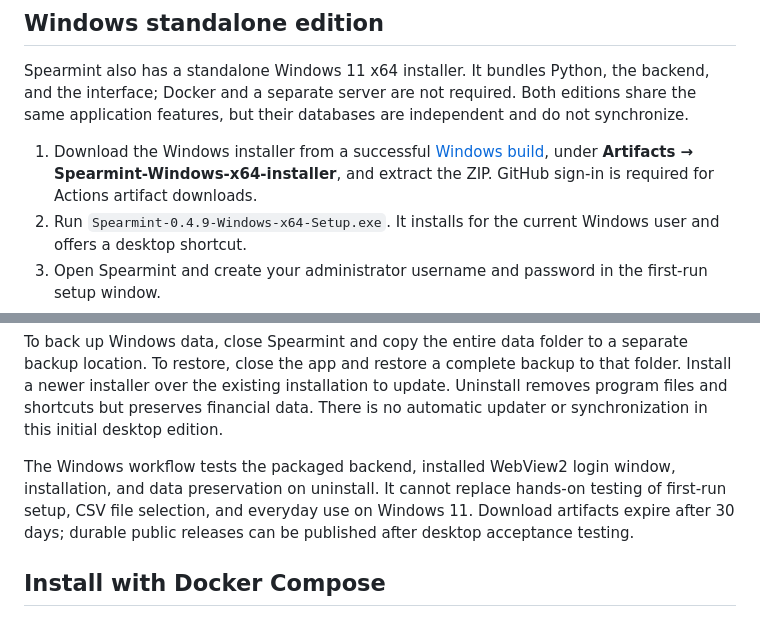
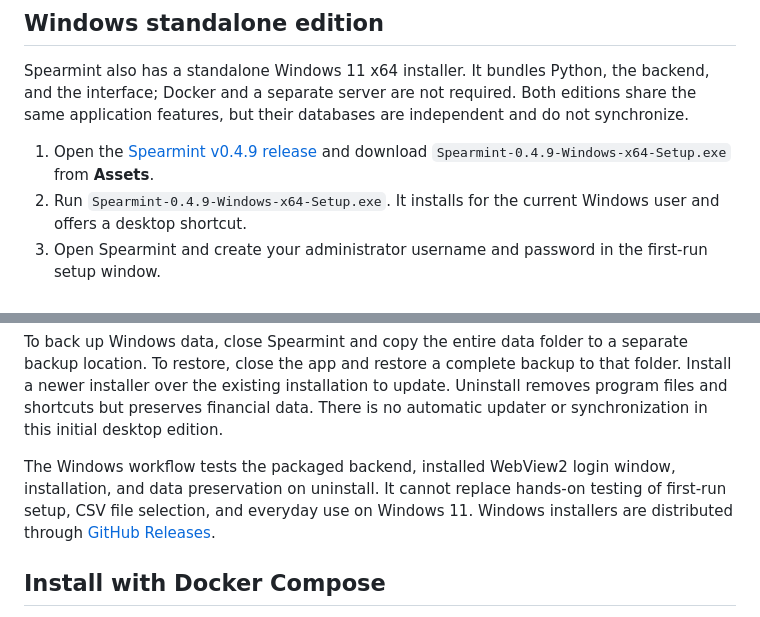
Before and after one commit to Covenn604/Monthly-Spend, a Markdown page: README.md, 2 parts joined by grey strips. GitHub-like rendering.

Commit message:
Point Windows downloads to the v0.4.9 GitHub release

```diff
--- a/README.md
+++ b/README.md
@@ -25,7 +25,7 @@ Spearmint is an independent project and is not affiliated with Mint or Intuit. I
 
 Spearmint also has a standalone Windows 11 x64 installer. It bundles Python, the backend, and the interface; Docker and a separate server are not required. Both editions share the same application features, but their databases are independent and do not synchronize.
 
-1. Download the Windows installer from a successful [Windows build](https://github.com/Covenn604/spearmint/actions/workflows/windows-build.yml), under **Artifacts → Spearmint-Windows-x64-installer**, and extract the ZIP. GitHub sign-in is required for Actions artifact downloads.
+1. Open the [Spearmint v0.4.9 release](https://github.com/Covenn604/spearmint/releases/tag/0.4.9) and download `Spearmint-0.4.9-Windows-x64-Setup.exe` from **Assets**.
 2. Run `Spearmint-0.4.9-Windows-x64-Setup.exe`. It installs for the current Windows user and offers a desktop shortcut.
 3. Open Spearmint and create your administrator username and password in the first-run setup window.
 4. Sign in and add accounts or import CSVs as usual.
@@ -36,7 +36,7 @@ Financial data is stored in `%LOCALAPPDATA%\Spearmint\data`. The backend listens
 
 To back up Windows data, close Spearmint and copy the entire data folder to a separate backup location. To restore, close the app and restore a complete backup to that folder. Install a newer installer over the existing installation to update. Uninstall removes program files and shortcuts but preserves financial data. There is no automatic updater or synchronization in this initial desktop edition.
 
-The Windows workflow tests the packaged backend, installed WebView2 login window, installation, and data preservation on uninstall. It cannot replace hands-on testing of first-run setup, CSV file selection, and everyday use on Windows 11. Download artifacts expire after 30 days; durable public releases can be published after desktop acceptance testing.
+The Windows workflow tests the packaged backend, installed WebView2 login window, installation, and data preservation on uninstall. It cannot replace hands-on testing of first-run setup, CSV file selection, and everyday use on Windows 11. Windows installers are distributed through [GitHub Releases](https://github.com/Covenn604/spearmint/releases/tag/0.4.9).
 
 ## Install with Docker Compose
 
```
